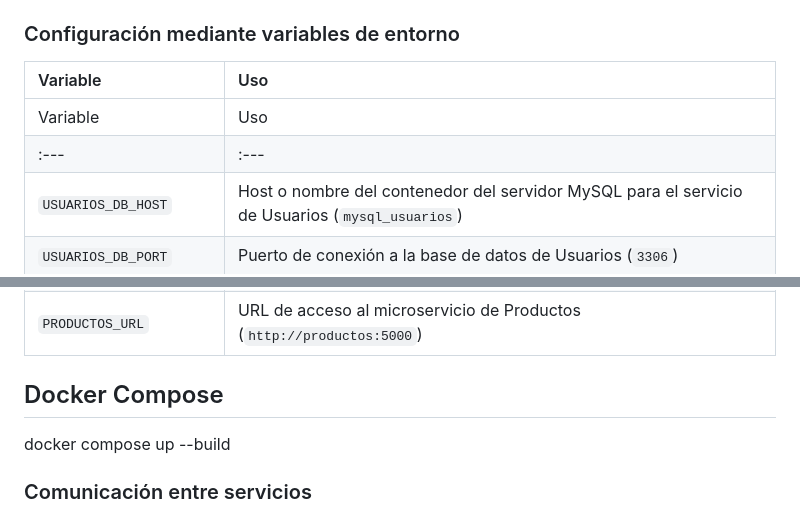
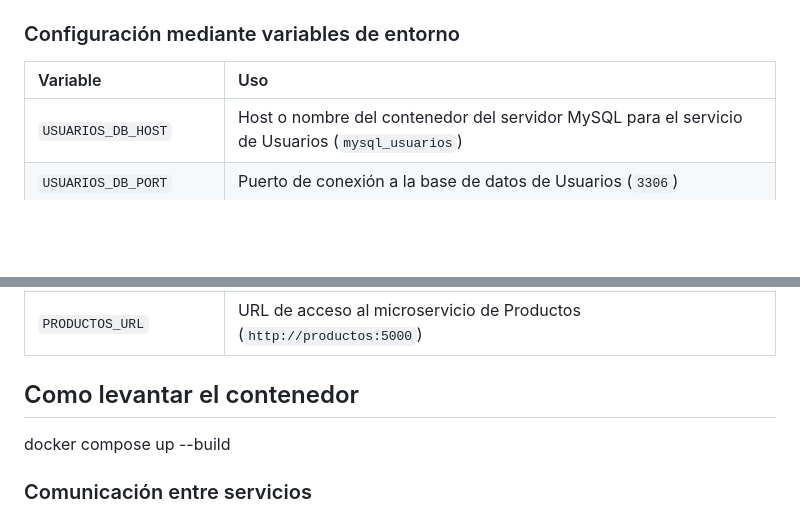
Before and after one commit to EdilsonMG/ecommerce, a Markdown page: README.md, 2 parts joined by grey strips. Drawn GitHub-style; blank space fills up the shorter version.

Commit message:
Se actualizo la ultima version del Readme

```diff
--- a/README.md
+++ b/README.md
@@ -120,8 +120,6 @@ Cada microservicio tiene su propia base de datos personal, así cuando haya un p
 ### Configuración mediante variables de entorno
 | Variable | Uso |
 | :--- | :--- |
-| Variable | Uso |
-| :--- | :--- |
 | `USUARIOS_DB_HOST` | Host o nombre del contenedor del servidor MySQL para el servicio de Usuarios (`mysql_usuarios`) |
 | `USUARIOS_DB_PORT` | Puerto de conexión a la base de datos de Usuarios (`3306`) |
 | `USUARIOS_DB_USER` | Usuario para autenticarse en la base de datos de Usuarios (`root`) |
@@ -141,7 +139,7 @@ Cada microservicio tiene su propia base de datos personal, así cuando haya un p
 | `PRODUCTOS_URL` | URL de acceso al microservicio de Productos (`http://productos:5000`) |
 
 
-## Docker Compose
+## Como levantar el contenedor
 docker compose up --build
 
 ### Comunicación entre servicios
```
